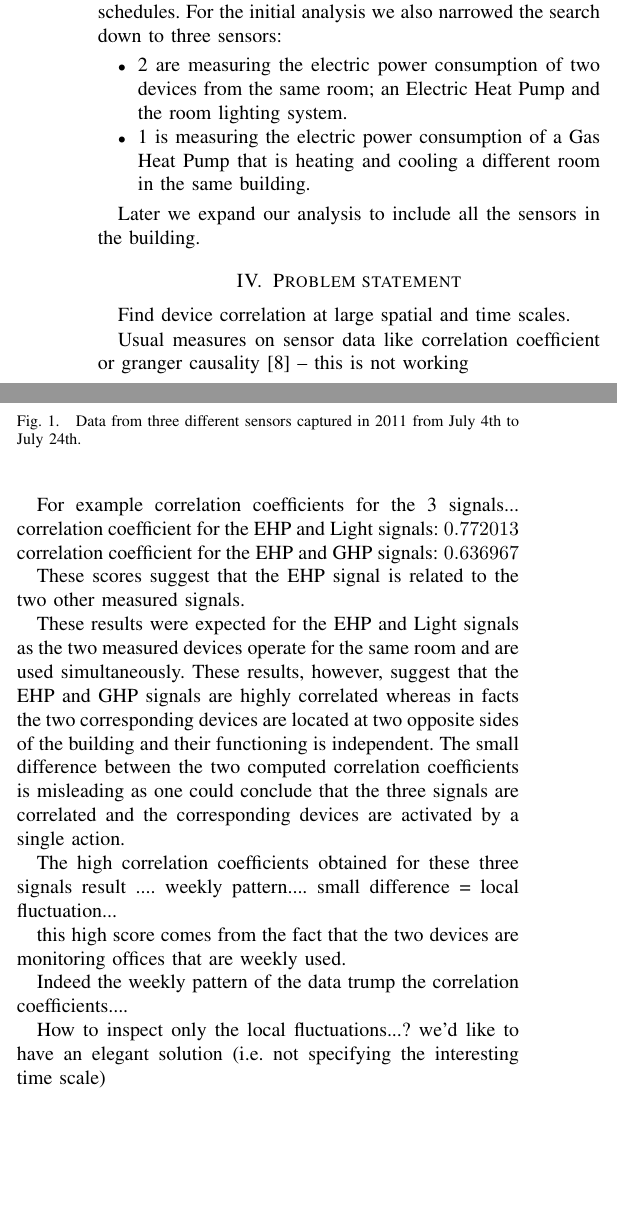
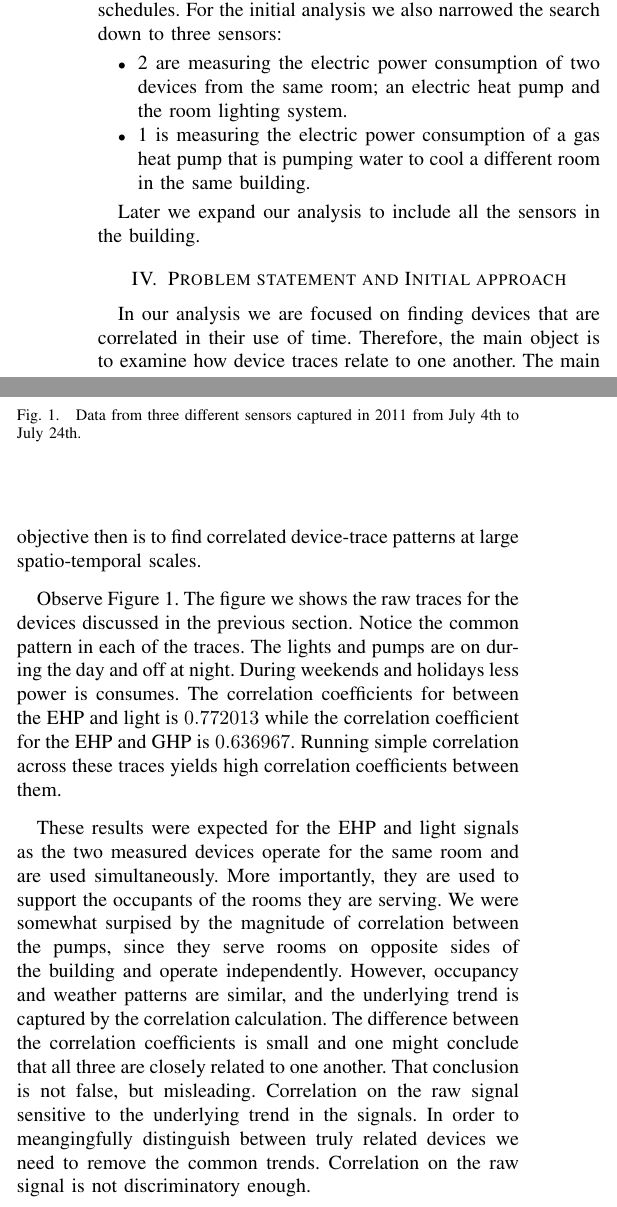
Before and after one commit to jortizcs/papers, a LaTeX paper (IoT-App2012.tex, which reads dataset.tex): two parts of the columns of page 2 of 6, joined at a grey line, cut so that both start at the same text, the shorter picture padded with empty space. Compiled offline with pdfLaTeX.

Commit message:
first draft of dataset and problem statement completed

```diff
--- a/dataset.tex
+++ b/dataset.tex
@@ -22,15 +22,22 @@ analysis we also narrowed the search down to three sensors:
 % includes one day holiday (July 18th)
 % 3 different sensors:
 \begin{itemize}
- \item 2 are measuring the electric power consumption of two devices from the same room; an Electric Heat Pump and the room lighting system.
- \item 1 is measuring the electric power consumption of a Gas Heat Pump that is heating and cooling a different room in the same building.
+ \item 2 are measuring the electric power consumption of two devices from the same room; an electric heat
+ 		pump and the room lighting system.
+ \item 1 is measuring the electric power consumption of a gas heat pump that is pumping water to cool
+ 		a different room in the same building.
 \end{itemize}
 
 Later we expand our analysis to include all the sensors in the building.
 
-\section{Problem statement}\label{problem}
-Find device correlation at large spatial and time scales.
+\section{Problem statement and Initial approach}\label{problem}
+In our analysis we are focused on finding devices that are correlated in their use of time.  Therefore, the
+main object is to examine how device traces relate to one another.  The main objective then is to find
+correlated device-trace patterns at large spatio-temporal scales.
 
-Usual measures on sensor data like correlation coefficient or granger causality \cite{kim:buildsys2010}
--- this is not working
+Observe Figure \ref{fig:raw}.  The figure we shows the raw traces for the devices discussed in the previous section.
+Notice the common pattern in each of the traces.  The lights and pumps are on during the day and off at night.
+During weekends and holidays less power is consumes.  The correlation coefficients for
+between  the EHP and light is $0.772013$ while the  correlation coefficient for the EHP and GHP is $0.636967$.
+Running simple correlation across these traces yields high correlation coefficients between them.
 
@@ -43,22 +52,32 @@ Usual measures on sensor data like correlation coefficient or granger causality
  \label{fig:raw}
 \end{figure}
 
-For example correlation coefficients for the 3 signals...
-correlation coefficient for the EHP and Light signals: $0.772013$
-correlation coefficient for the EHP and GHP signals: $0.636967$
+% For example correlation coefficients for the 3 signals...
+% correlation coefficient for the EHP and Light signals: $0.772013$
+% correlation coefficient for the EHP and GHP signals: $0.636967$
 
-These scores suggest that the EHP signal is related to the two other measured signals.
+% These scores suggest that the EHP signal is related to the two other measured signals.
 
-These results were expected for the EHP and Light signals as the two measured devices operate for the same room and are used simultaneously.
-These results, however, suggest that the EHP and GHP signals are highly correlated whereas in facts the two corresponding devices are located at two opposite sides of the building and their functioning is independent.
-The small difference between the two computed correlation coefficients is misleading as one could conclude that the three signals are correlated and the corresponding devices are activated by a single action.
+These results were expected for the EHP and light signals as the two measured devices operate for the same room
+and are used simultaneously.  More importantly, they are used to support the occupants of the rooms they are serving.
+We were somewhat surpised by the magnitude of correlation between the pumps, since they serve rooms on
+opposite sides of the building and operate independently.  However, occupancy and weather patterns are similar,
+and the underlying trend is captured by the correlation calculation.
+The difference between the correlation coefficients is small and one might conclude that all three are
+closely related to one another.  That conclusion is not false, but misleading.  Correlation on the raw
+signal sensitive to the underlying trend in the signals.  In order to meangingfully distinguish between
+truly related devices we need to remove the common trends.  Correlation on the raw signal is not
+discriminatory enough.
 
-The high correlation coefficients obtained for these three signals result .... weekly pattern....
-small difference = local fluctuation...
 
-this high score comes from the fact that the two devices are monitoring offices that are weekly used.
+% The small difference between the two computed correlation coefficients is misleading as one could conclude that the three signals are correlated and the corresponding devices are activated by a single action.
 
-Indeed the weekly pattern of the data trump the correlation coefficients....
+% The high correlation coefficients obtained for these three signals result .... weekly pattern....
+% small difference = local fluctuation...
 
-How to inspect only the local fluctuations...?
-we'd like to have an elegant solution (i.e. not specifying the interesting time scale)
+% this high score comes from the fact that the two devices are monitoring offices that are weekly used.
+
+% Indeed the weekly pattern of the data trump the correlation coefficients....
+
+% How to inspect only the local fluctuations...?
+% we'd like to have an elegant solution (i.e. not specifying the interesting time scale)
```
Also changed, not shown: dataset.tex (8 more changed lines).
